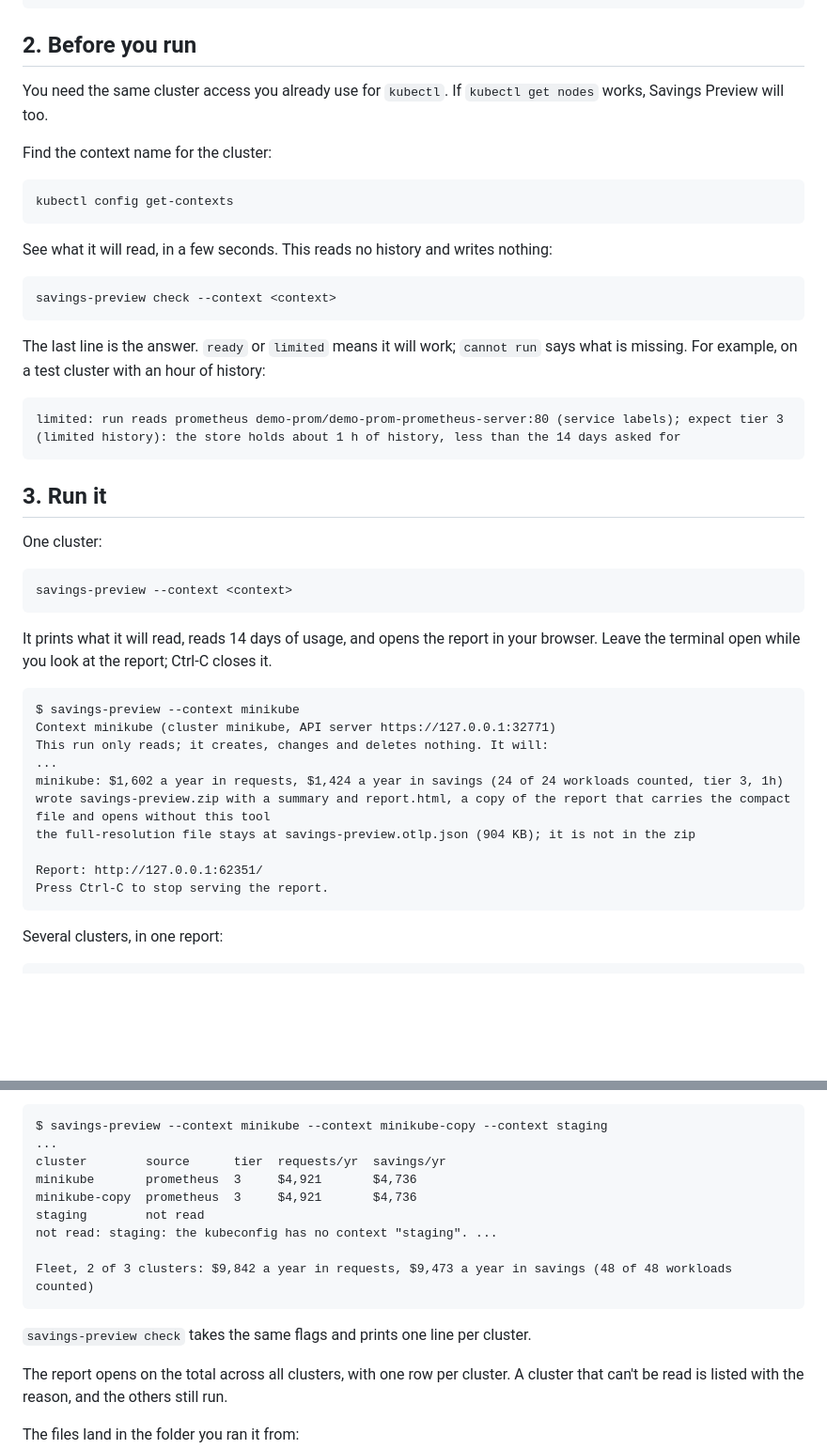
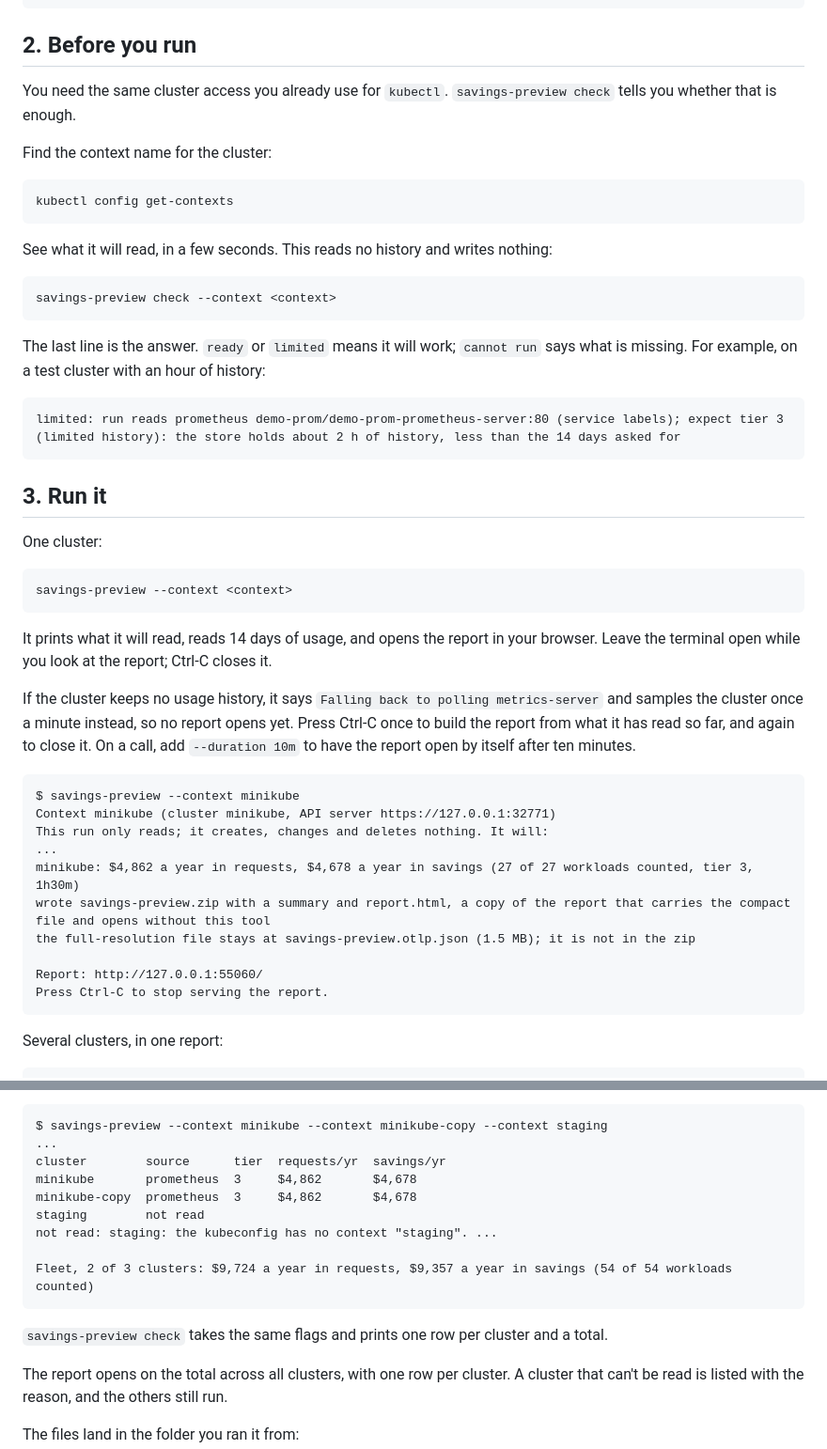
Before and after one commit to thoras-ai/savings-preview, a Markdown page: docs/quickstart-sales.md, 2 parts joined by grey strips. Shown at 94% size. GitHub-like rendering; blank space fills up the shorter version.

Commit message:
Cover polling, access and the changelog in the sales quickstart

```diff
--- a/docs/quickstart-sales.md
+++ b/docs/quickstart-sales.md
@@ -19,7 +19,7 @@ Check it worked:
 
 ## 2. Before you run
 
-You need the same cluster access you already use for `kubectl`. If `kubectl get nodes` works, Savings Preview will too.
+You need the same cluster access you already use for `kubectl`. `savings-preview check` tells you whether that is enough.
 
 Find the context name for the cluster:
 
@@ -31,7 +31,7 @@ See what it will read, in a few seconds. This reads no history and writes nothin
 
 The last line is the answer. `ready` or `limited` means it will work; `cannot run` says what is missing. For example, on a test cluster with an hour of history:
 
-    limited: run reads prometheus demo-prom/demo-prom-prometheus-server:80 (service labels); expect tier 3 (limited history): the store holds about 1 h of history, less than the 14 days asked for
+    limited: run reads prometheus demo-prom/demo-prom-prometheus-server:80 (service labels); expect tier 3 (limited history): the store holds about 2 h of history, less than the 14 days asked for
 
 ## 3. Run it
 
@@ -41,15 +41,17 @@ One cluster:
 
 It prints what it will read, reads 14 days of usage, and opens the report in your browser. Leave the terminal open while you look at the report; Ctrl-C closes it.
 
+If the cluster keeps no usage history, it says `Falling back to polling metrics-server` and samples the cluster once a minute instead, so no report opens yet. Press Ctrl-C once to build the report from what it has read so far, and again to close it. On a call, add `--duration 10m` to have the report open by itself after ten minutes.
+
     $ savings-preview --context minikube
     Context minikube (cluster minikube, API server https://127.0.0.1:32771)
     This run only reads; it creates, changes and deletes nothing. It will:
     ...
-    minikube: $1,602 a year in requests, $1,424 a year in savings (24 of 24 workloads counted, tier 3, 1h)
+    minikube: $4,862 a year in requests, $4,678 a year in savings (27 of 27 workloads counted, tier 3, 1h30m)
     wrote savings-preview.zip with a summary and report.html, a copy of the report that carries the compact file and opens without this tool
-    the full-resolution file stays at savings-preview.otlp.json (904 KB); it is not in the zip
+    the full-resolution file stays at savings-preview.otlp.json (1.5 MB); it is not in the zip
 
-    Report: http://127.0.0.1:62351/
+    Report: http://127.0.0.1:55060/
     Press Ctrl-C to stop serving the report.
 
 Several clusters, in one report:
@@ -65,14 +67,14 @@ The end of the output shows each cluster and the total. Here the third context d
     $ savings-preview --context minikube --context minikube-copy --context staging
     ...
     cluster        source      tier  requests/yr  savings/yr
-    minikube       prometheus  3     $4,921       $4,736
-    minikube-copy  prometheus  3     $4,921       $4,736
+    minikube       prometheus  3     $4,862       $4,678
+    minikube-copy  prometheus  3     $4,862       $4,678
     staging        not read
     not read: staging: the kubeconfig has no context "staging". ...
 
-    Fleet, 2 of 3 clusters: $9,842 a year in requests, $9,473 a year in savings (48 of 48 workloads counted)
+    Fleet, 2 of 3 clusters: $9,724 a year in requests, $9,357 a year in savings (54 of 54 workloads counted)
 
-`savings-preview check` takes the same flags and prints one line per cluster.
+`savings-preview check` takes the same flags and prints one row per cluster and a total.
 
 The report opens on the total across all clusters, with one row per cluster. A cluster that can't be read is listed with the reason, and the others still run.
 
```
Also changed, not shown: other parts of docs/quickstart-sales.md (+2 -2 lines), CHANGELOG.md (+1 -0 lines).
